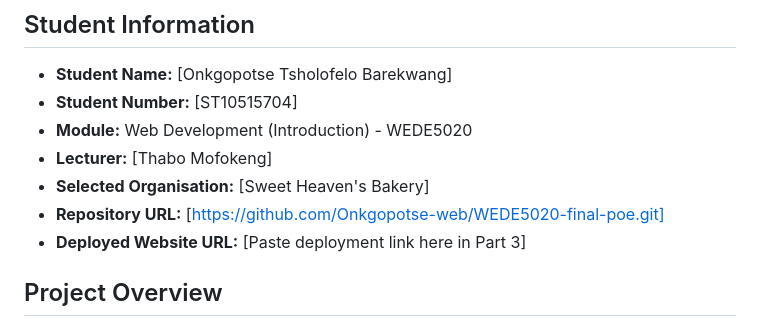
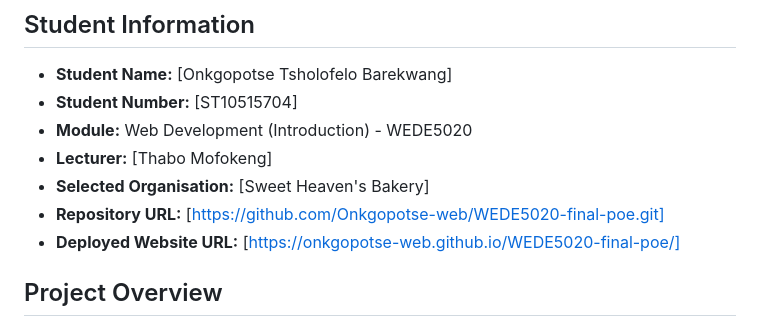
Before and after one commit to Onkgopotse-web/WEDE5020-final-poe, a Markdown page: README.md, the part around the change. GitHub-like rendering.

Commit message:
Update deployed website URL in README

```diff
--- a/README.md
+++ b/README.md
@@ -9,7 +9,7 @@
 - **Lecturer:** [Thabo Mofokeng]
 - **Selected Organisation:** [Sweet Heaven's Bakery]
 - **Repository URL:** [https://github.com/Onkgopotse-web/WEDE5020-final-poe.git]
-- **Deployed Website URL:** [Paste deployment link here in Part 3]
+- **Deployed Website URL:** [https://onkgopotse-web.github.io/WEDE5020-final-poe/]
 
 ## Project Overview
 Sweet Heaven’s Bakery is a family‑inspired brand known for its pink‑beige‑white theme and signature pastries. The purpose of the website is to showcase baked goods, share the bakery’s story, and provide customers with an easy way to connect, explore menus, and place enquiries online.
```
